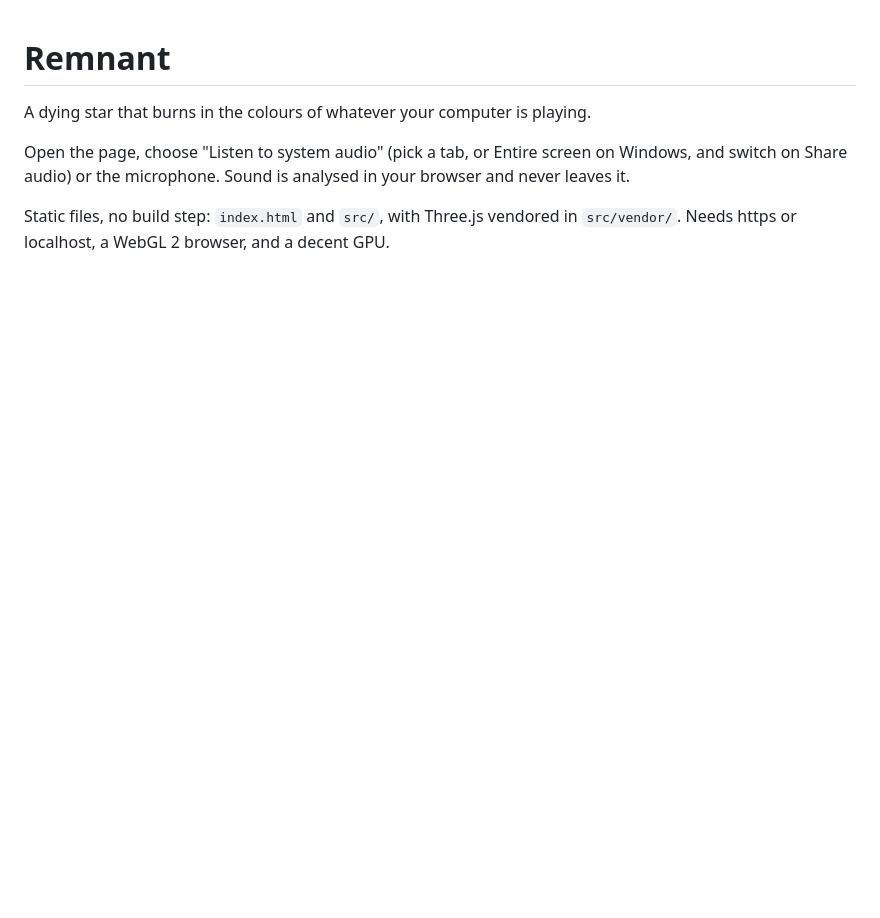
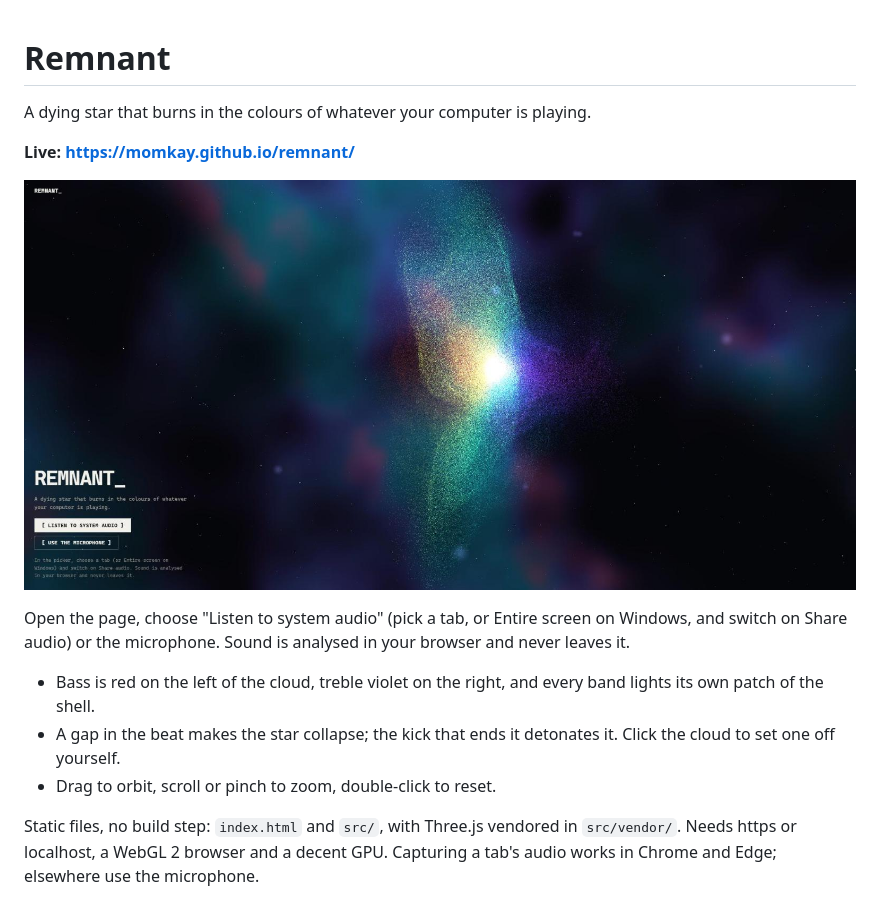
Before and after one commit to Momkay/remnant, a Markdown page: README.md, the part around the change. GitHub-like rendering; pictures changed too: screenshot.jpg (added); blank space fills up the shorter version.

Commit message:
README: live link and screenshot
Co-Authored-By: Claude Sonnet 5.5 <noreply@anthropic.com>

```diff
--- a/README.md
+++ b/README.md
@@ -2,6 +2,14 @@
 
 A dying star that burns in the colours of whatever your computer is playing.
 
+**Live: https://momkay.github.io/remnant/**
+
+[![Remnant](screenshot.jpg)](https://momkay.github.io/remnant/)
+
 Open the page, choose "Listen to system audio" (pick a tab, or Entire screen on Windows, and switch on Share audio) or the microphone. Sound is analysed in your browser and never leaves it.
 
-Static files, no build step: `index.html` and `src/`, with Three.js vendored in `src/vendor/`. Needs https or localhost, a WebGL 2 browser, and a decent GPU.
+- Bass is red on the left of the cloud, treble violet on the right, and every band lights its own patch of the shell.
+- A gap in the beat makes the star collapse; the kick that ends it detonates it. Click the cloud to set one off yourself.
+- Drag to orbit, scroll or pinch to zoom, double-click to reset.
+
+Static files, no build step: `index.html` and `src/`, with Three.js vendored in `src/vendor/`. Needs https or localhost, a WebGL 2 browser and a decent GPU. Capturing a tab's audio works in Chrome and Edge; elsewhere use the microphone.
```
